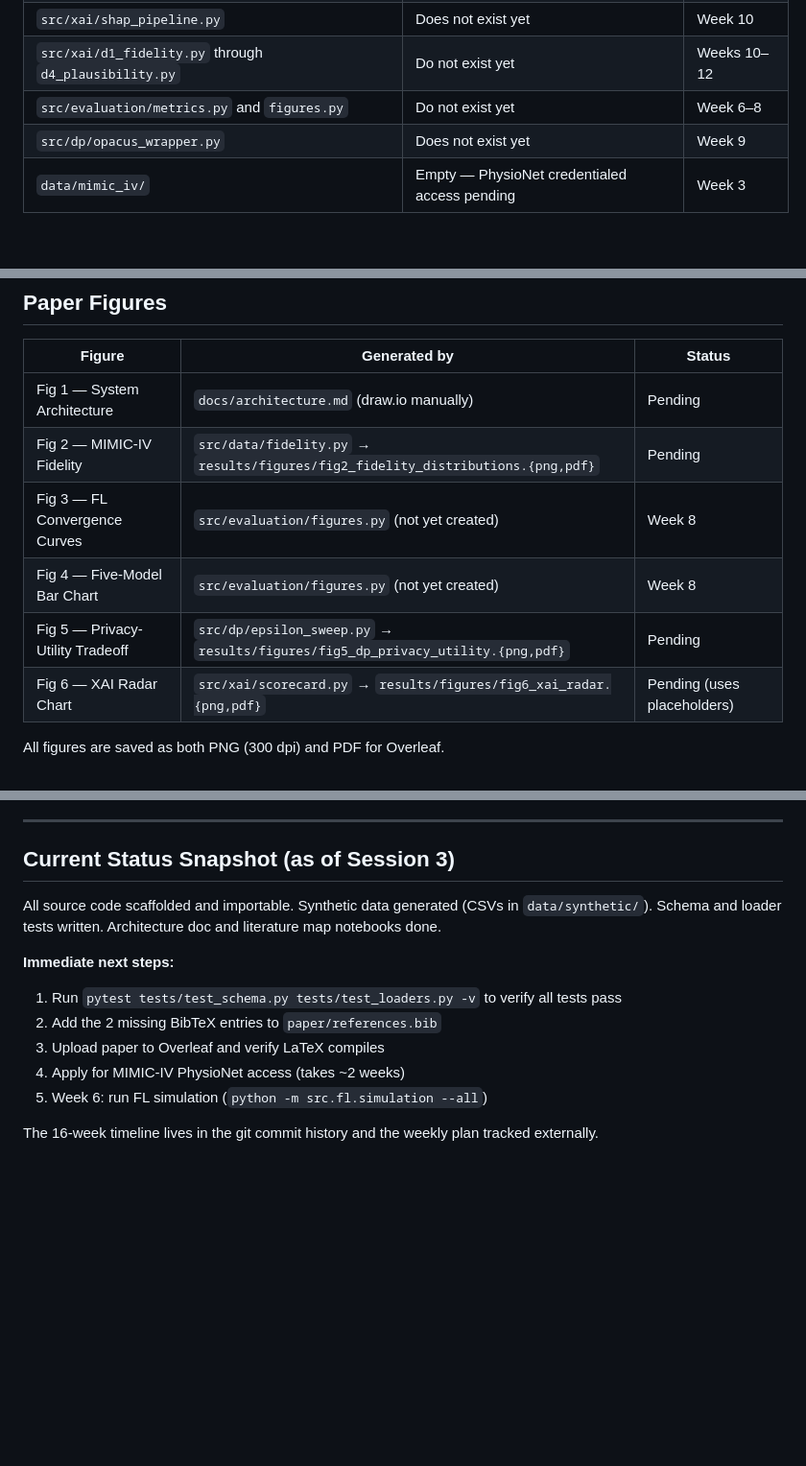
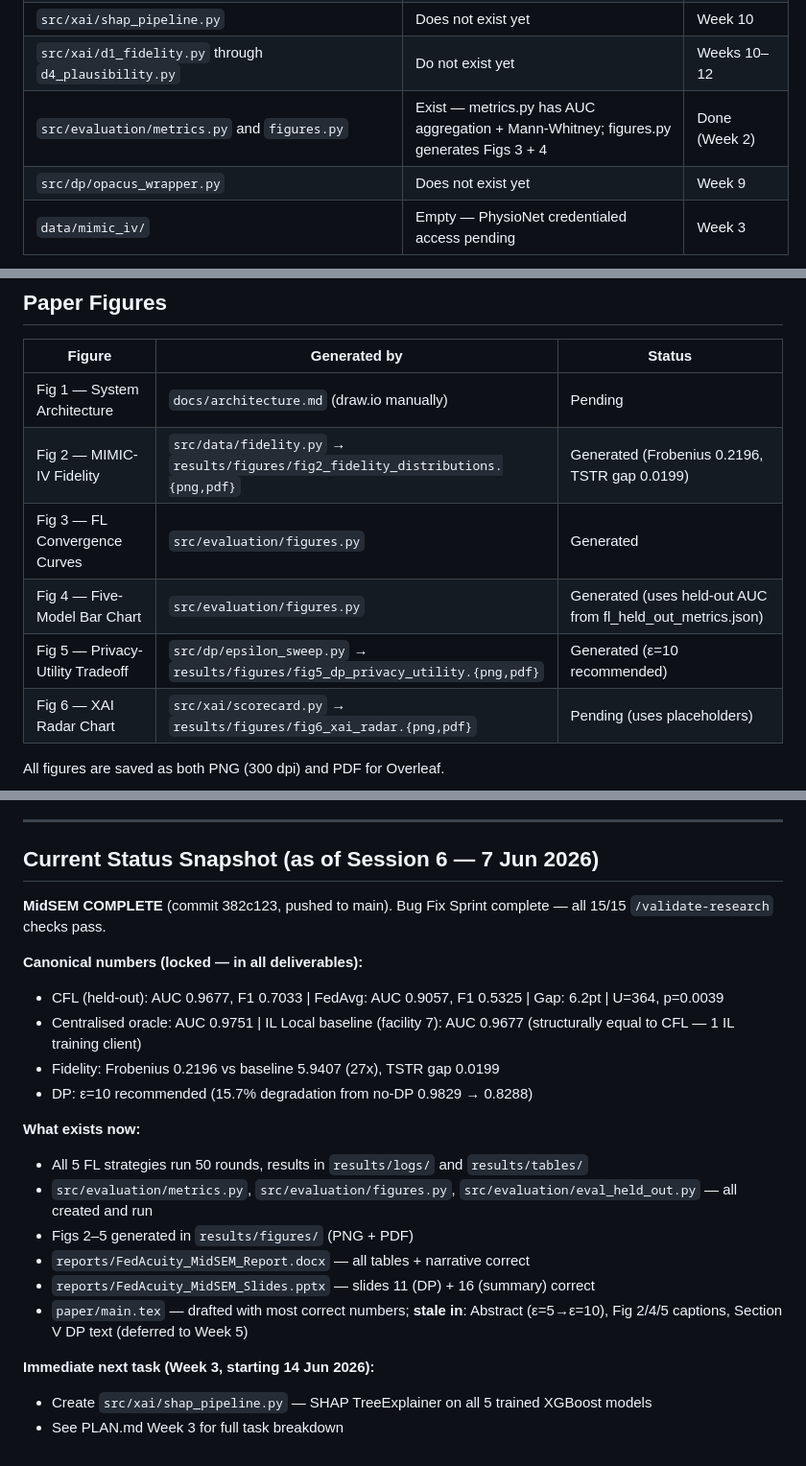
Before and after one commit to iamtanay/fedacuity, a Markdown page: CLAUDE.md, 3 parts joined by grey strips. Shown at 96% size. GitHub-like rendering; blank space fills up the shorter version.

```diff
--- a/CLAUDE.md
+++ b/CLAUDE.md
@@ -126,7 +126,7 @@ These are intentional scaffolds to be filled in later phases:
 | `paper/references.bib` | Two `% TODO` stubs: `bates2021ml_ltc` and `dellefield2015staffing` | Any time now — entries identified in notebook 01 |
 | `src/xai/shap_pipeline.py` | Does not exist yet | Week 10 |
 | `src/xai/d1_fidelity.py` through `d4_plausibility.py` | Do not exist yet | Weeks 10–12 |
-| `src/evaluation/metrics.py` and `figures.py` | Do not exist yet | Week 6–8 |
+| `src/evaluation/metrics.py` and `figures.py` | Exist — metrics.py has AUC aggregation + Mann-Whitney; figures.py generates Figs 3 + 4 | Done (Week 2) |
 | `src/dp/opacus_wrapper.py` | Does not exist yet | Week 9 |
 | `data/mimic_iv/` | Empty — PhysioNet credentialed access pending | Week 3 |
 
@@ -209,10 +209,10 @@ Running out of order will fail with `FileNotFoundError`. Correct order:
 | Figure | Generated by | Status |
 |---|---|---|
 | Fig 1 — System Architecture | `docs/architecture.md` (draw.io manually) | Pending |
-| Fig 2 — MIMIC-IV Fidelity | `src/data/fidelity.py` → `results/figures/fig2_fidelity_distributions.{png,pdf}` | Pending |
-| Fig 3 — FL Convergence Curves | `src/evaluation/figures.py` (not yet created) | Week 8 |
-| Fig 4 — Five-Model Bar Chart | `src/evaluation/figures.py` (not yet created) | Week 8 |
-| Fig 5 — Privacy-Utility Tradeoff | `src/dp/epsilon_sweep.py` → `results/figures/fig5_dp_privacy_utility.{png,pdf}` | Pending |
+| Fig 2 — MIMIC-IV Fidelity | `src/data/fidelity.py` → `results/figures/fig2_fidelity_distributions.{png,pdf}` | Generated (Frobenius 0.2196, TSTR gap 0.0199) |
+| Fig 3 — FL Convergence Curves | `src/evaluation/figures.py` | Generated |
+| Fig 4 — Five-Model Bar Chart | `src/evaluation/figures.py` | Generated (uses held-out AUC from fl_held_out_metrics.json) |
+| Fig 5 — Privacy-Utility Tradeoff | `src/dp/epsilon_sweep.py` → `results/figures/fig5_dp_privacy_utility.{png,pdf}` | Generated (ε=10 recommended) |
 | Fig 6 — XAI Radar Chart | `src/xai/scorecard.py` → `results/figures/fig6_xai_radar.{png,pdf}` | Pending (uses placeholders) |
 
 All figures are saved as both PNG (300 dpi) and PDF for Overleaf.
@@ -289,16 +289,24 @@ D4 literature features: `adl_mobility`, `adl_cognition`, `medication_count`, `fa
 
 ---
 
-## Current Status Snapshot (as of Session 3)
+## Current Status Snapshot (as of Session 6 — 7 Jun 2026)
 
-All source code scaffolded and importable. Synthetic data generated (CSVs in `data/synthetic/`).
-Schema and loader tests written. Architecture doc and literature map notebooks done.
+**MidSEM COMPLETE** (commit 382c123, pushed to main). Bug Fix Sprint complete — all 15/15 `/validate-research` checks pass.
 
-**Immediate next steps:**
-1. Run `pytest tests/test_schema.py tests/test_loaders.py -v` to verify all tests pass
-2. Add the 2 missing BibTeX entries to `paper/references.bib`
-3. Upload paper to Overleaf and verify LaTeX compiles
-4. Apply for MIMIC-IV PhysioNet access (takes ~2 weeks)
-5. Week 6: run FL simulation (`python -m src.fl.simulation --all`)
+**Canonical numbers (locked — in all deliverables):**
+- CFL (held-out): AUC 0.9677, F1 0.7033 | FedAvg: AUC 0.9057, F1 0.5325 | Gap: 6.2pt | U=364, p=0.0039
+- Centralised oracle: AUC 0.9751 | IL Local baseline (facility 7): AUC 0.9677 (structurally equal to CFL — 1 IL training client)
+- Fidelity: Frobenius 0.2196 vs baseline 5.9407 (27x), TSTR gap 0.0199
+- DP: ε=10 recommended (15.7% degradation from no-DP 0.9829 → 0.8288)
 
-The 16-week timeline lives in the git commit history and the weekly plan tracked externally.
+**What exists now:**
+- All 5 FL strategies run 50 rounds, results in `results/logs/` and `results/tables/`
+- `src/evaluation/metrics.py`, `src/evaluation/figures.py`, `src/evaluation/eval_held_out.py` — all created and run
+- Figs 2–5 generated in `results/figures/` (PNG + PDF)
+- `reports/FedAcuity_MidSEM_Report.docx` — all tables + narrative correct
+- `reports/FedAcuity_MidSEM_Slides.pptx` — slides 11 (DP) + 16 (summary) correct
+- `paper/main.tex` — drafted with most correct numbers; **stale in**: Abstract (ε=5→ε=10), Fig 2/4/5 captions, Section V DP text (deferred to Week 5)
+
+**Immediate next task (Week 3, starting 14 Jun 2026):**
+- Create `src/xai/shap_pipeline.py` — SHAP TreeExplainer on all 5 trained XGBoost models
+- See PLAN.md Week 3 for full task breakdown
```
Also changed, not shown: PLAN.md (+15 -15 lines).
